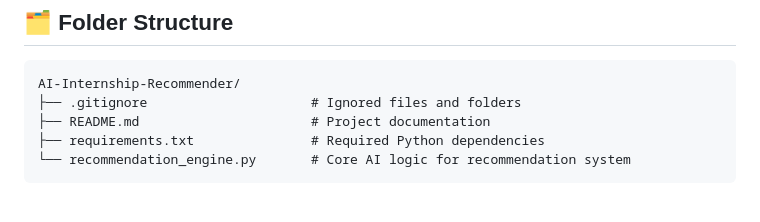
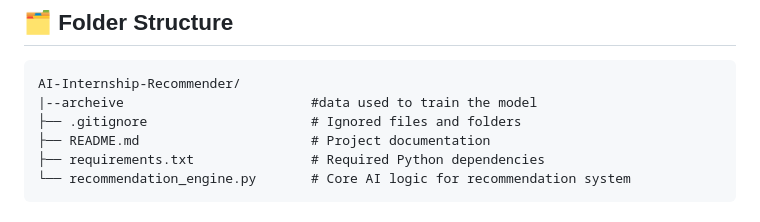
Before and after one commit to PranoyRoy2004/InternMitra, a Markdown page: README.md, the part around the change. GitHub-like rendering.

````diff
--- a/README.md
+++ b/README.md
@@ -69,6 +69,7 @@ InternMitra stands out as a **mission-driven initiative** that combines **AI inn
 
 ```
 AI-Internship-Recommender/
+|--archeive                        #data used to train the model
 ├── .gitignore                     # Ignored files and folders
 ├── README.md                      # Project documentation
 ├── requirements.txt               # Required Python dependencies
````
